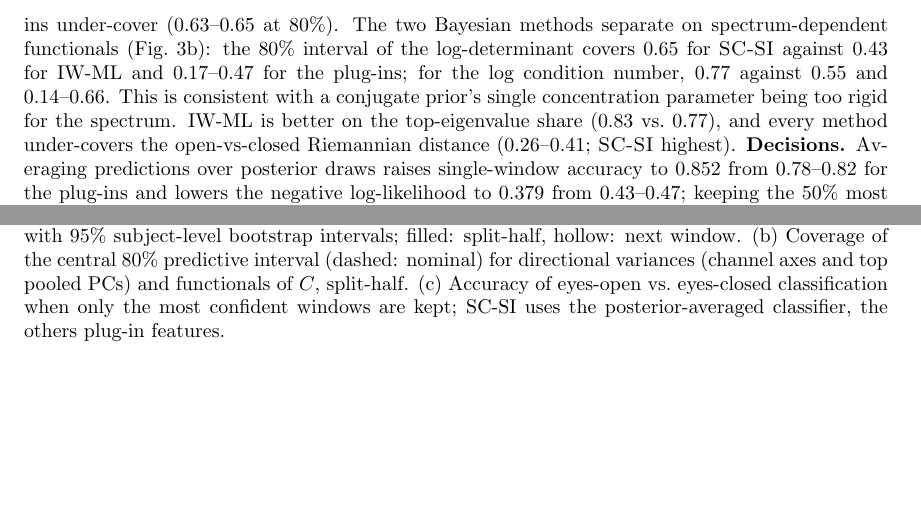
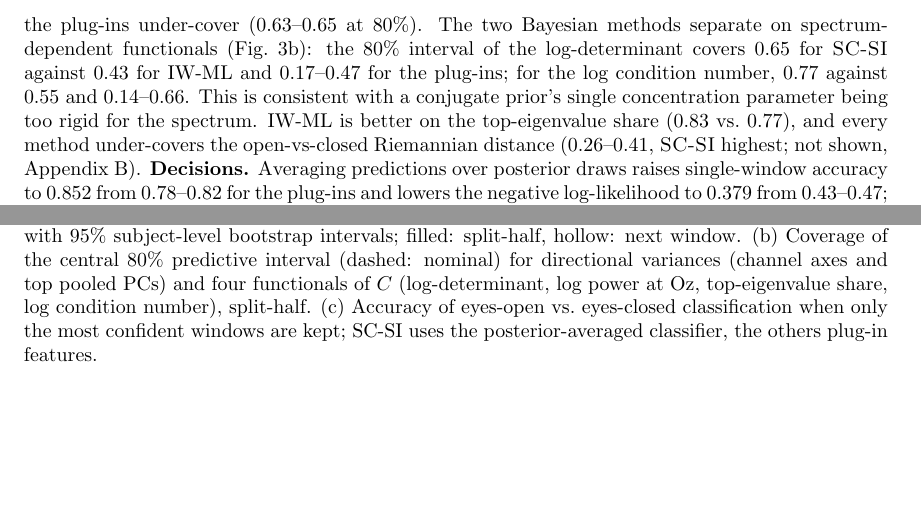
Before and after one commit to mathieuchal/SCSI_cov, a LaTeX document (paper/experiments_standalone.tex, which reads paper/experiments.tex): two parts of pages 3 and 7 of 8, joined at a grey line, cut so that both start at the same text. Compiled offline with pdfLaTeX.

Commit message:
EEG section text: caption lists the four functionals shown; Riemannian-distance result kept in text, pointing to the appendix
Co-Authored-By: Claude Sonnet 5 <noreply@anthropic.com>

```diff
--- a/paper/experiments.tex
+++ b/paper/experiments.tex
@@ -120,7 +120,7 @@ We report the predictive log-score, the coverage of central predictive intervals
   \includegraphics[width=\linewidth]{figs/fig_eeg.pdf}
   \caption{\textbf{EEG on held-out subjects.}
   (a)~Predictive log-score gain over the sample covariance with 95\% subject-level bootstrap intervals; filled: split-half, hollow: next window.
-  (b)~Coverage of the central 80\% predictive interval (dashed: nominal) for directional variances (channel axes and top pooled PCs) and functionals of $C$, split-half.
+  (b)~Coverage of the central 80\% predictive interval (dashed: nominal) for directional variances (channel axes and top pooled PCs) and four functionals of $C$ (log-determinant, log power at Oz, top-eigenvalue share, log condition number), split-half.
   (c)~Accuracy of eyes-open vs.\ eyes-closed classification when only the most confident windows are kept; SC-SI uses the posterior-averaged classifier, the others plug-in features.}
   \label{fig:eeg}
 \end{figure}
@@ -134,7 +134,7 @@ The ranking is preserved when the covariance drifts between windows ($+15.7$ for
 For directional variances the 80\% intervals of \scsi{} and IW-ML are close to nominal ($0.76$ each, at 50/80/95\%: $0.47/0.76/0.91$ and $0.46/0.76/0.92$), whereas the plug-ins under-cover ($0.63$--$0.65$ at 80\%).
 The two Bayesian methods separate on spectrum-dependent functionals (Fig.~\ref{fig:eeg}b): the 80\% interval of the log-determinant covers $0.65$ for \scsi{} against $0.43$ for IW-ML and $0.17$--$0.47$ for the plug-ins; for the log condition number, $0.77$ against $0.55$ and $0.14$--$0.66$.
 This is consistent with a conjugate prior's single concentration parameter being too rigid for the spectrum.
-IW-ML is better on the top-eigenvalue share ($0.83$ vs.\ $0.77$), and every method under-covers the open-vs-closed Riemannian distance ($0.26$--$0.41$; \scsi{} highest).
+IW-ML is better on the top-eigenvalue share ($0.83$ vs.\ $0.77$), and every method under-covers the open-vs-closed Riemannian distance ($0.26$--$0.41$, \scsi{} highest; not shown, Appendix~\ref{app:eeg}).
 \textbf{Decisions.}
 Averaging predictions over posterior draws raises single-window accuracy to $0.852$ from $0.78$--$0.82$ for the plug-ins and lowers the negative log-likelihood to $0.379$ from $0.43$--$0.47$; keeping the 50\% most confident windows gives $0.956$ against $0.90$--$0.91$ (Fig.~\ref{fig:eeg}c).
 Paired subject-level bootstrap intervals exclude zero for accuracy and NLL against the sample-covariance and LW-NLS plug-ins (accuracy $+3.2$ $[0.9,5.5]$ and $+4.3$ $[2.5,6.2]$ points).
```
